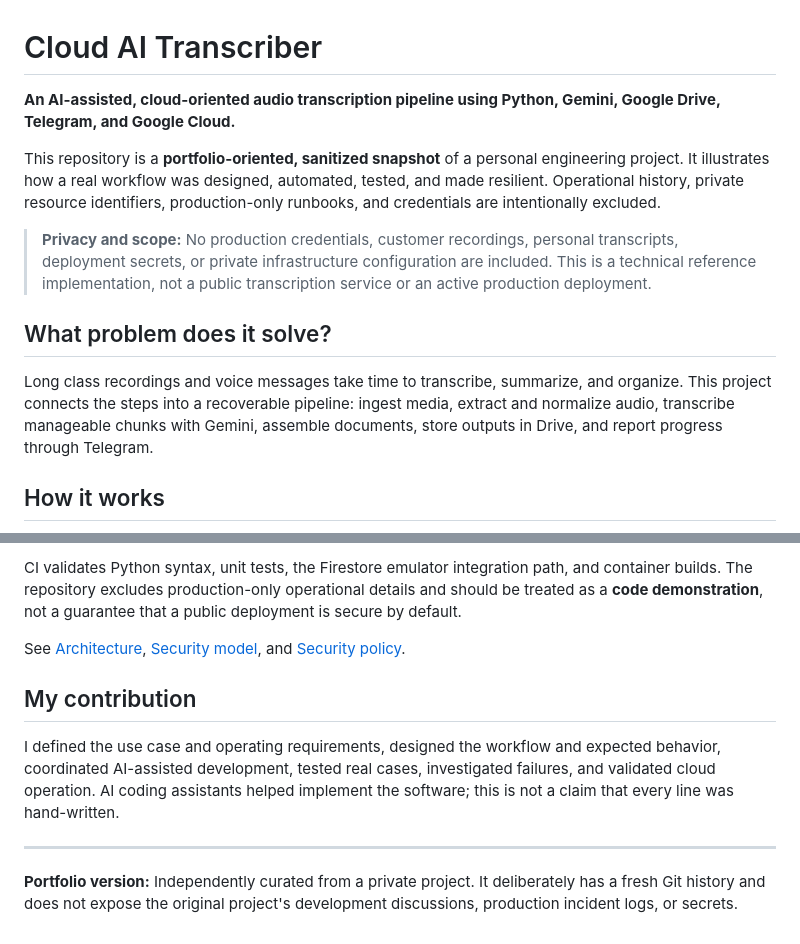
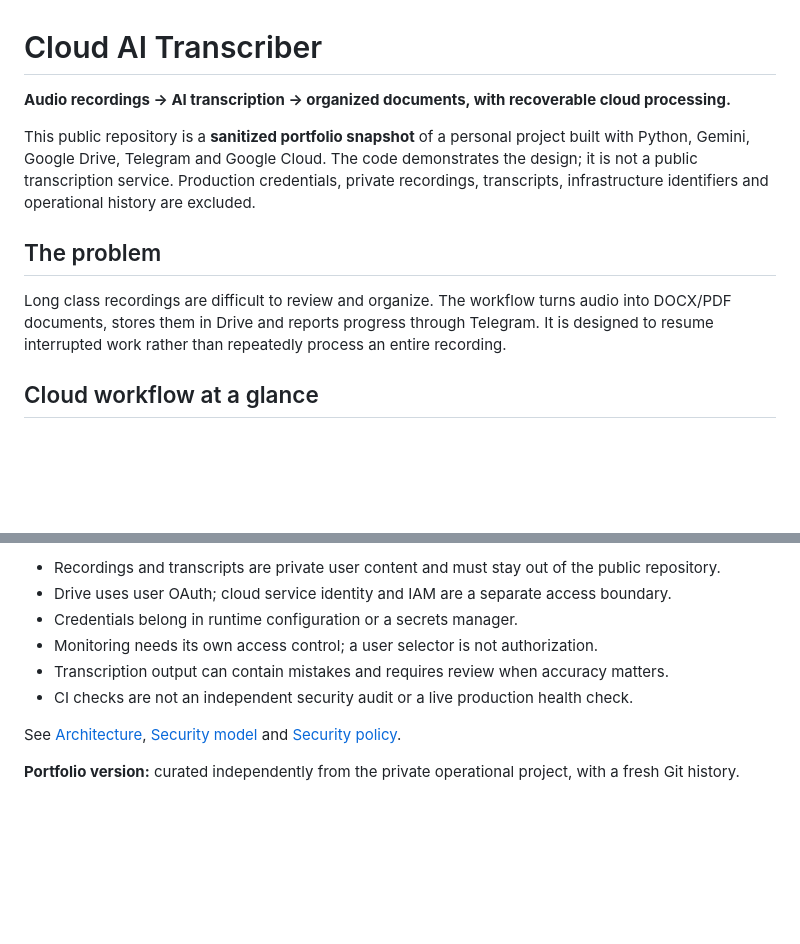
Before and after one commit to seba-godoy/cloud-ai-transcriber, a Markdown page: README.md, 2 parts joined by grey strips. Drawn GitHub-style; blank space fills up the shorter version.

````diff
--- a/README.md
+++ b/README.md
@@ -1,16 +1,14 @@
 # Cloud AI Transcriber
 
-**An AI-assisted, cloud-oriented audio transcription pipeline using Python, Gemini, Google Drive, Telegram, and Google Cloud.**
+**Audio recordings → AI transcription → organized documents, with recoverable cloud processing.**
 
-This repository is a **portfolio-oriented, sanitized snapshot** of a personal engineering project. It illustrates how a real workflow was designed, automated, tested, and made resilient. Operational history, private resource identifiers, production-only runbooks, and credentials are intentionally excluded.
+This public repository is a **sanitized portfolio snapshot** of a personal project built with Python, Gemini, Google Drive, Telegram and Google Cloud. The code demonstrates the design; it is not a public transcription service. Production credentials, private recordings, transcripts, infrastructure identifiers and operational history are excluded.
 
-> **Privacy and scope:** No production credentials, customer recordings, personal transcripts, deployment secrets, or private infrastructure configuration are included. This is a technical reference implementation, not a public transcription service or an active production deployment.
+## The problem
 
-## What problem does it solve?
+Long class recordings are difficult to review and organize. The workflow turns audio into DOCX/PDF documents, stores them in Drive and reports progress through Telegram. It is designed to resume interrupted work rather than repeatedly process an entire recording.
 
-Long class recordings and voice messages take time to transcribe, summarize, and organize. This project connects the steps into a recoverable pipeline: ingest media, extract and normalize audio, transcribe manageable chunks with Gemini, assemble documents, store outputs in Drive, and report progress through Telegram.
-
-## How it works
+## Cloud workflow at a glance
 
 ```mermaid
 flowchart TD
@@ -74,12 +89,11 @@ A local run requires valid OAuth authorization and the appropriate environment v
 
-CI validates Python syntax, unit tests, the Firestore emulator integration path, and container builds. The repository excludes production-only operational details and should be treated as a **code demonstration**, not a guarantee that a public deployment is secure by default.
+- Recordings and transcripts are private user content and must stay out of the public repository.
+- Drive uses user OAuth; cloud service identity and IAM are a separate access boundary.
+- Credentials belong in runtime configuration or a secrets manager.
+- Monitoring needs its own access control; a user selector is not authorization.
+- Transcription output can contain mistakes and requires review when accuracy matters.
+- CI checks are not an independent security audit or a live production health check.
 
-See [Architecture](docs/ARCHITECTURE.md), [Security model](docs/SECURITY_MODEL.md), and [Security policy](SECURITY.md).
+See [Architecture](docs/ARCHITECTURE.md), [Security model](docs/SECURITY_MODEL.md) and [Security policy](SECURITY.md).
 
-## My contribution
-
-I defined the use case and operating requirements, designed the workflow and expected behavior, coordinated AI-assisted development, tested real cases, investigated failures, and validated cloud operation. AI coding assistants helped implement the software; this is not a claim that every line was hand-written.
-
----
-
-**Portfolio version:** Independently curated from a private project. It deliberately has a fresh Git history and does not expose the original project's development discussions, production incident logs, or secrets.
+**Portfolio version:** curated independently from the private operational project, with a fresh Git history.
````
Also changed, not shown: other parts of README.md (+52 -35 lines).
